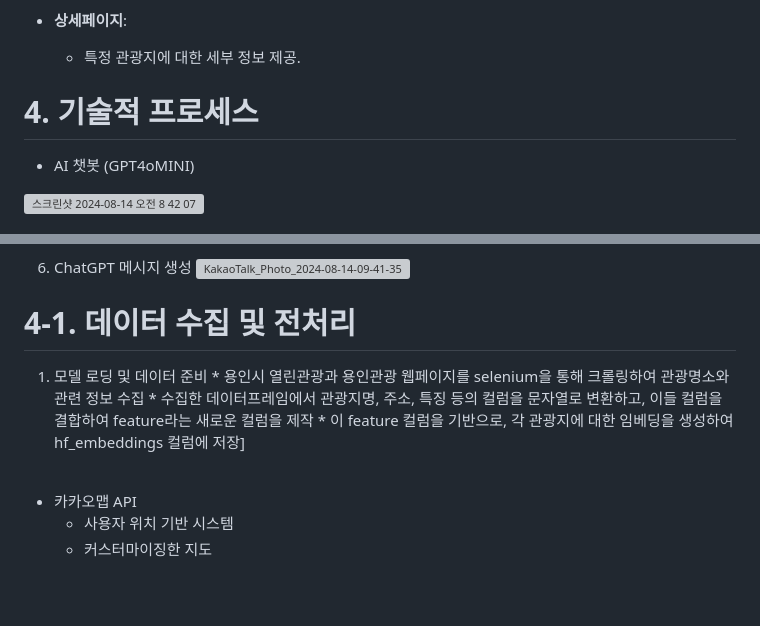
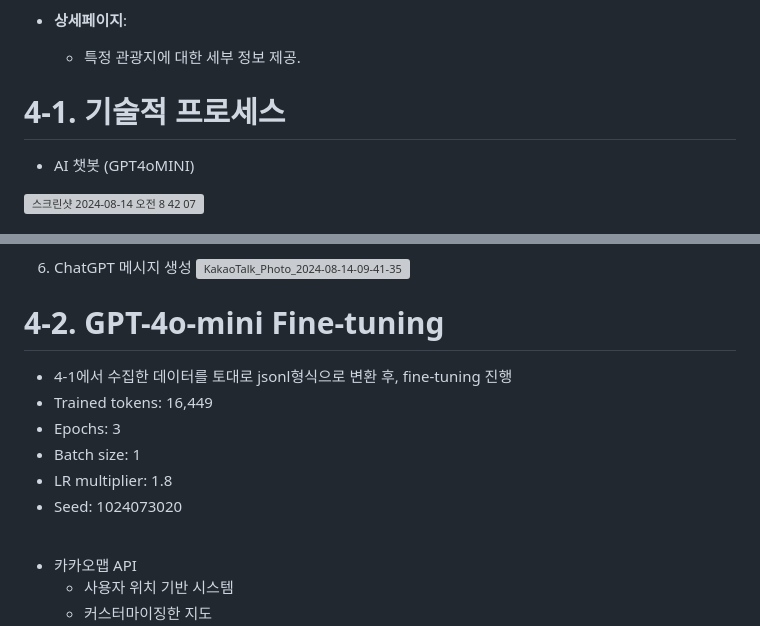
Before and after one commit to K-HTML-ICE/Atthi, a Markdown page: README.md, 2 parts joined by grey strips. Drawn GitHub-style; blank space fills up the shorter version; grey boxes are pictures that could not be loaded.

```diff
--- a/README.md
+++ b/README.md
@@ -42,7 +42,7 @@
 - **상세페이지**:
   - 특정 관광지에 대한 세부 정보 제공.
 
-# 4. 기술적 프로세스
+# 4-1. 기술적 프로세스
 - AI 챗봇 (GPT4oMINI)
 <img width="500" alt="스크린샷 2024-08-14 오전 8 42 07" src="https://github.com/user-attachments/assets/4cda3b68-43c8-4d00-8a6d-6d8c8756c3d1">
 <br/>
@@ -82,8 +81,13 @@
 6. ChatGPT 메시지 생성
 ![KakaoTalk_Photo_2024-08-14-09-41-35](https://github.com/user-attachments/assets/3cce61e2-7af9-4ce5-afb2-f3f09435c304)
 
-# 4-1. 데이터 수집 및 전처리
-1. 모델 로딩 및 데이터 준비 * 용인시 열린관광과 용인관광 웹페이지를 selenium을 통해 크롤링하여 관광명소와 관련 정보 수집 * 수집한 데이터프레임에서 관광지명, 주소, 특징 등의 컬럼을 문자열로 변환하고, 이들 컬럼을 결합하여 feature라는 새로운 컬럼을 제작 * 이 feature 컬럼을 기반으로, 각 관광지에 대한 임베딩을 생성하여 hf_embeddings 컬럼에 저장]
+# 4-2. GPT-4o-mini Fine-tuning
+- 4-1에서 수집한 데이터를 토대로 jsonl형식으로 변환 후, fine-tuning 진행
+- Trained tokens: 16,449
+- Epochs: 3
+- Batch size: 1
+- LR multiplier: 1.8
+- Seed: 1024073020
 <br/>
 
 - 카카오맵 API
```
Also changed, not shown: other parts of README.md (+0 -1 lines).
